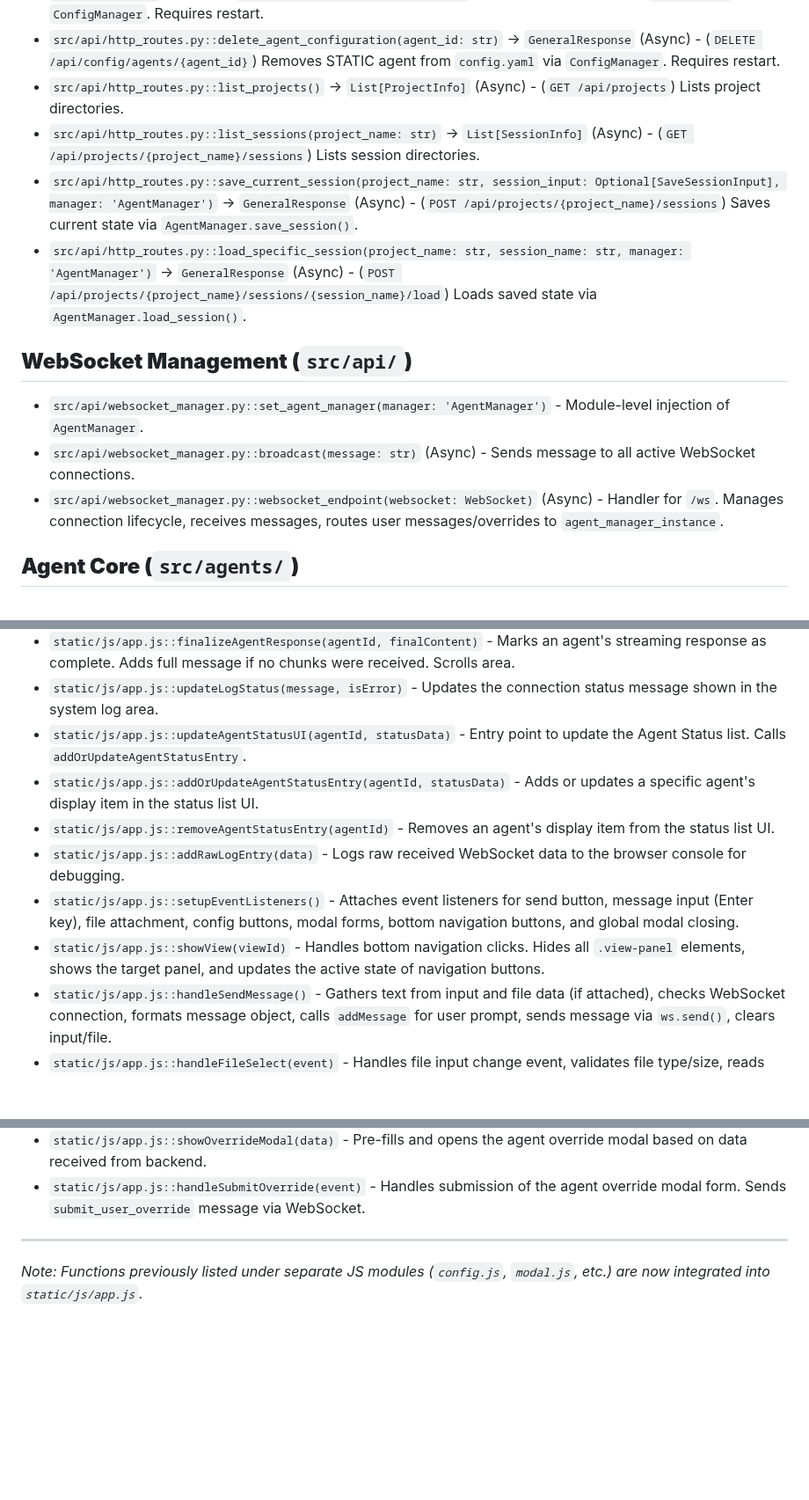
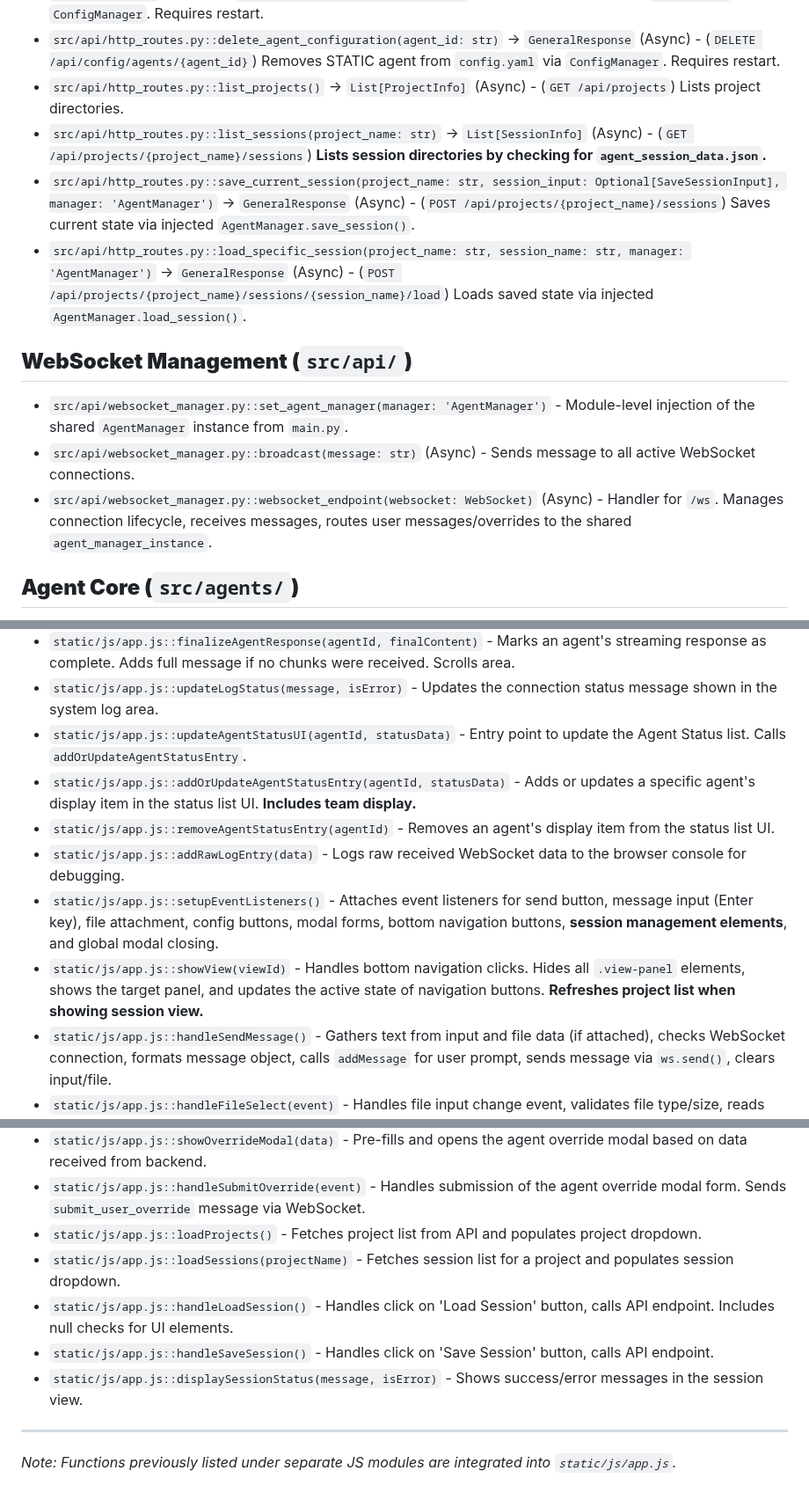
Before and after one commit to gaborkukucska/TrippleEffect, a Markdown page: helperfiles/FUNCTIONS_INDEX.md, 3 parts joined by grey strips. Shown at 88% size. Drawn GitHub-style; blank space fills up the shorter version.

```diff
--- a/helperfiles/FUNCTIONS_INDEX.md
+++ b/helperfiles/FUNCTIONS_INDEX.md
@@ -50,15 +50,15 @@ This file tracks the core functions/methods defined within the TrippleEffect fra
 *   `src/api/http_routes.py::update_agent_configuration(agent_id: str, agent_config_data: AgentConfigInput)` -> `GeneralResponse` (Async) - (`PUT /api/config/agents/{agent_id}`) Updates STATIC agent in `config.yaml` via `ConfigManager`. Requires restart.
 *   `src/api/http_routes.py::delete_agent_configuration(agent_id: str)` -> `GeneralResponse` (Async) - (`DELETE /api/config/agents/{agent_id}`) Removes STATIC agent from `config.yaml` via `ConfigManager`. Requires restart.
 *   `src/api/http_routes.py::list_projects()` -> `List[ProjectInfo]` (Async) - (`GET /api/projects`) Lists project directories.
-*   `src/api/http_routes.py::list_sessions(project_name: str)` -> `List[SessionInfo]` (Async) - (`GET /api/projects/{project_name}/sessions`) Lists session directories.
-*   `src/api/http_routes.py::save_current_session(project_name: str, session_input: Optional[SaveSessionInput], manager: 'AgentManager')` -> `GeneralResponse` (Async) - (`POST /api/projects/{project_name}/sessions`) Saves current state via `AgentManager.save_session()`.
-*   `src/api/http_routes.py::load_specific_session(project_name: str, session_name: str, manager: 'AgentManager')` -> `GeneralResponse` (Async) - (`POST /api/projects/{project_name}/sessions/{session_name}/load`) Loads saved state via `AgentManager.load_session()`.
+*   `src/api/http_routes.py::list_sessions(project_name: str)` -> `List[SessionInfo]` (Async) - (`GET /api/projects/{project_name}/sessions`) **Lists session directories by checking for `agent_session_data.json`.**
+*   `src/api/http_routes.py::save_current_session(project_name: str, session_input: Optional[SaveSessionInput], manager: 'AgentManager')` -> `GeneralResponse` (Async) - (`POST /api/projects/{project_name}/sessions`) Saves current state via injected `AgentManager.save_session()`.
+*   `src/api/http_routes.py::load_specific_session(project_name: str, session_name: str, manager: 'AgentManager')` -> `GeneralResponse` (Async) - (`POST /api/projects/{project_name}/sessions/{session_name}/load`) Loads saved state via injected `AgentManager.load_session()`.
 
 ## **WebSocket Management (`src/api/`)**
 
-*   `src/api/websocket_manager.py::set_agent_manager(manager: 'AgentManager')` - Module-level injection of `AgentManager`.
+*   `src/api/websocket_manager.py::set_agent_manager(manager: 'AgentManager')` - Module-level injection of the shared `AgentManager` instance from `main.py`.
 *   `src/api/websocket_manager.py::broadcast(message: str)` (Async) - Sends message to all active WebSocket connections.
-*   `src/api/websocket_manager.py::websocket_endpoint(websocket: WebSocket)` (Async) - Handler for `/ws`. Manages connection lifecycle, receives messages, routes user messages/overrides to `agent_manager_instance`.
+*   `src/api/websocket_manager.py::websocket_endpoint(websocket: WebSocket)` (Async) - Handler for `/ws`. Manages connection lifecycle, receives messages, routes user messages/overrides to the shared `agent_manager_instance`.
 
 ## **Agent Core (`src/agents/`)**
 
@@ -185,11 +185,11 @@ This file tracks the core functions/methods defined within the TrippleEffect fra
 *   `static/js/app.js::finalizeAgentResponse(agentId, finalContent)` - Marks an agent's streaming response as complete. Adds full message if no chunks were received. Scrolls area.
 *   `static/js/app.js::updateLogStatus(message, isError)` - Updates the connection status message shown in the system log area.
 *   `static/js/app.js::updateAgentStatusUI(agentId, statusData)` - Entry point to update the Agent Status list. Calls `addOrUpdateAgentStatusEntry`.
-*   `static/js/app.js::addOrUpdateAgentStatusEntry(agentId, statusData)` - Adds or updates a specific agent's display item in the status list UI.
+*   `static/js/app.js::addOrUpdateAgentStatusEntry(agentId, statusData)` - Adds or updates a specific agent's display item in the status list UI. **Includes team display.**
 *   `static/js/app.js::removeAgentStatusEntry(agentId)` - Removes an agent's display item from the status list UI.
 *   `static/js/app.js::addRawLogEntry(data)` - Logs raw received WebSocket data to the browser console for debugging.
-*   `static/js/app.js::setupEventListeners()` - Attaches event listeners for send button, message input (Enter key), file attachment, config buttons, modal forms, bottom navigation buttons, and global modal closing.
-*   `static/js/app.js::showView(viewId)` - Handles bottom navigation clicks. Hides all `.view-panel` elements, shows the target panel, and updates the active state of navigation buttons.
+*   `static/js/app.js::setupEventListeners()` - Attaches event listeners for send button, message input (Enter key), file attachment, config buttons, modal forms, bottom navigation buttons, **session management elements**, and global modal closing.
+*   `static/js/app.js::showView(viewId)` - Handles bottom navigation clicks. Hides all `.view-panel` elements, shows the target panel, and updates the active state of navigation buttons. **Refreshes project list when showing session view.**
 *   `static/js/app.js::handleSendMessage()` - Gathers text from input and file data (if attached), checks WebSocket connection, formats message object, calls `addMessage` for user prompt, sends message via `ws.send()`, clears input/file.
 *   `static/js/app.js::handleFileSelect(event)` - Handles file input change event, validates file type/size, reads file content using FileReader, stores file info/content in global variables.
 *   `static/js/app.js::displayFileInfo()` - Updates the UI element to show attached file name and size, or clears it.
@@ -201,7 +201,12 @@ This file tracks the core functions/methods defined within the TrippleEffect fra
 *   `static/js/app.js::closeModal(modalId)` - Hides the specified modal and resets its form.
 *   `static/js/app.js::showOverrideModal(data)` - Pre-fills and opens the agent override modal based on data received from backend.
 *   `static/js/app.js::handleSubmitOverride(event)` - Handles submission of the agent override modal form. Sends `submit_user_override` message via WebSocket.
+*   `static/js/app.js::loadProjects()` - Fetches project list from API and populates project dropdown.
+*   `static/js/app.js::loadSessions(projectName)` - Fetches session list for a project and populates session dropdown.
+*   `static/js/app.js::handleLoadSession()` - Handles click on 'Load Session' button, calls API endpoint. Includes null checks for UI elements.
+*   `static/js/app.js::handleSaveSession()` - Handles click on 'Save Session' button, calls API endpoint.
+*   `static/js/app.js::displaySessionStatus(message, isError)` - Shows success/error messages in the session view.
 
 ---
 
-*Note: Functions previously listed under separate JS modules (`config.js`, `modal.js`, etc.) are now integrated into `static/js/app.js`.*
+*Note: Functions previously listed under separate JS modules are integrated into `static/js/app.js`.*
```
Also changed, not shown: other parts of helperfiles/FUNCTIONS_INDEX.md (+9 -9 lines).
